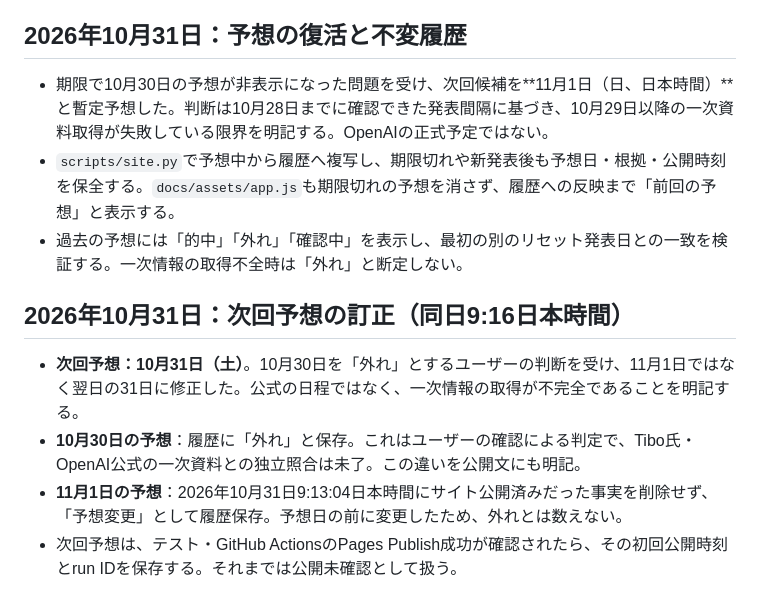
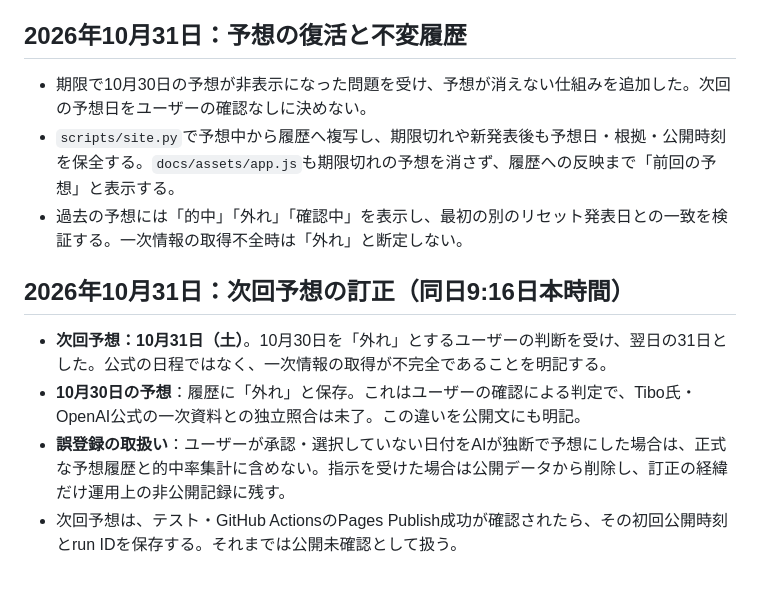
Before and after one commit to mtk-ctrl/ChatGPT-Codex-, a Markdown page: README.md, the part around the change. GitHub-like rendering.

Commit message:
policy: keep only user-approved forecasts in public history [skip ci]

```diff
--- a/README.md
+++ b/README.md
@@ -143,12 +143,12 @@ X公式oEmbedでTibo氏本人のDay24投稿（2115622002581188681）を確認し
 別の本人投稿（2115588390414581916）はChatとWorkの統合が開発中で、まだ提供開始していないと説明。企画の日別記録と混ぜず、同じページの「関連するお知らせ」に掲載する。元データはdata/shipping-notices.json、出典別の確認範囲はdata/source-checks/2026-10-29.json。Day23の反映完了投稿（2115330127886463244）も公式oEmbedで全文確認し、従来の全文未確認という記載を更新。リセット関連履歴の新規追加はなく、既存74記録（リセット等73・新モデル1）と10月30日の独自予想・初回公開日時を保持する。検索説明の日数をデータから自動生成し、次回更新時の書き換え漏れを防止。Xタイムライン全件を取得できたという意味ではない。
 
 ## 2026年10月31日：予想の復活と不変履歴
-- 期限で10月30日の予想が非表示になった問題を受け、次回候補を**11月1日（日、日本時間）**と暫定予想した。判断は10月28日までに確認できた発表間隔に基づき、10月29日以降の一次資料取得が失敗している限界を明記する。OpenAIの正式予定ではない。
+- 期限で10月30日の予想が非表示になった問題を受け、予想が消えない仕組みを追加した。次回の予想日をユーザーの確認なしに決めない。
 - `scripts/site.py`で予想中から履歴へ複写し、期限切れや新発表後も予想日・根拠・公開時刻を保全する。`docs/assets/app.js`も期限切れの予想を消さず、履歴への反映まで「前回の予想」と表示する。
 - 過去の予想には「的中」「外れ」「確認中」を表示し、最初の別のリセット発表日との一致を検証する。一次情報の取得不全時は「外れ」と断定しない。
 
 ## 2026年10月31日：次回予想の訂正（同日9:16日本時間）
-- **次回予想：10月31日（土）**。10月30日を「外れ」とするユーザーの判断を受け、11月1日ではなく翌日の31日に修正した。公式の日程ではなく、一次情報の取得が不完全であることを明記する。
+- **次回予想：10月31日（土）**。10月30日を「外れ」とするユーザーの判断を受け、翌日の31日とした。公式の日程ではなく、一次情報の取得が不完全であることを明記する。
 - **10月30日の予想**：履歴に「外れ」と保存。これはユーザーの確認による判定で、Tibo氏・OpenAI公式の一次資料との独立照合は未了。この違いを公開文にも明記。
-- **11月1日の予想**：2026年10月31日9:13:04日本時間にサイト公開済みだった事実を削除せず、「予想変更」として履歴保存。予想日の前に変更したため、外れとは数えない。
+- **誤登録の取扱い**：ユーザーが承認・選択していない日付をAIが独断で予想にした場合は、正式な予想履歴と的中率集計に含めない。指示を受けた場合は公開データから削除し、訂正の経緯だけ運用上の非公開記録に残す。
 - 次回予想は、テスト・GitHub ActionsのPages Publish成功が確認されたら、その初回公開時刻とrun IDを保存する。それまでは公開未確認として扱う。
```
